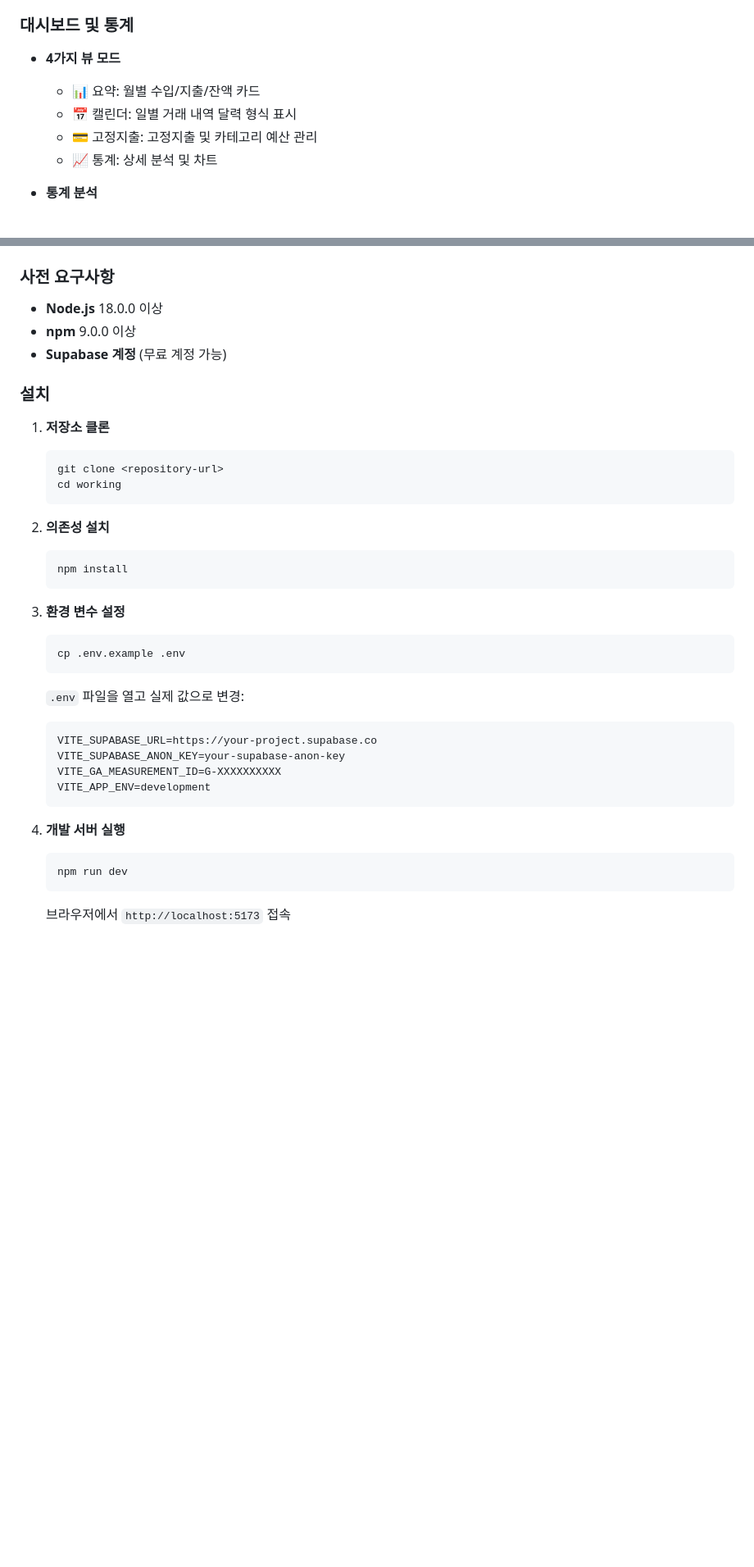
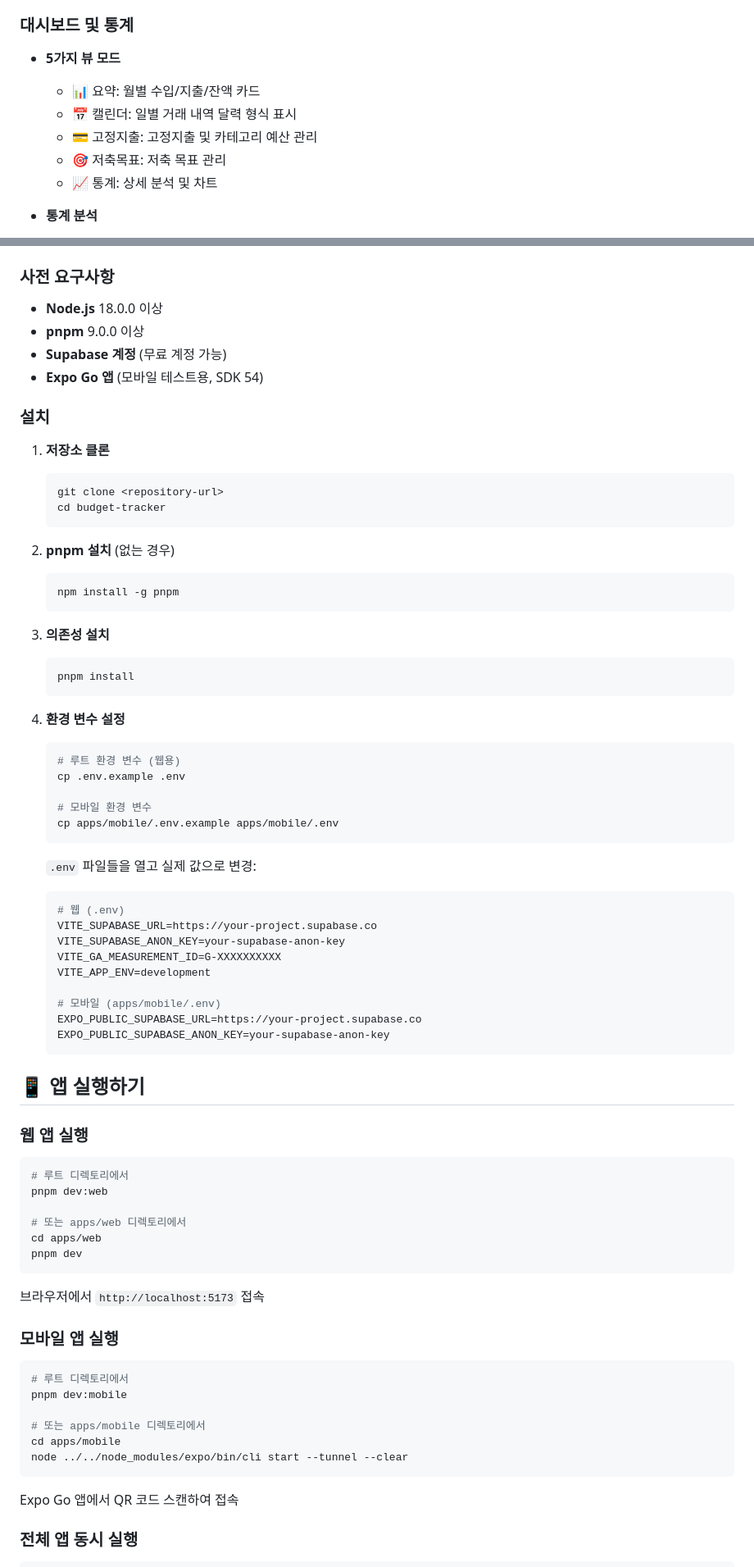
Before and after one commit to ajm445/budget-tracker, a Markdown page: README.md, 2 parts joined by grey strips. Shown at 82% size. Rendered like a GitHub page; blank space fills up the shorter version.

````diff
--- a/README.md
+++ b/README.md
@@ -59,10 +63,11 @@
 - **완료 상태 관리** - 목표 달성 시 완료 처리
 
 ### 대시보드 및 통계
-- **4가지 뷰 모드**
+- **5가지 뷰 모드**
   - 📊 요약: 월별 수입/지출/잔액 카드
   - 📅 캘린더: 일별 거래 내역 달력 형식 표시
   - 💳 고정지출: 고정지출 및 카테고리 예산 관리
+  - 🎯 저축목표: 저축 목표 관리
   - 📈 통계: 상세 분석 및 차트
 
 - **통계 분석**
@@ -135,36 +156,77 @@
 ### 사전 요구사항
 
 - **Node.js** 18.0.0 이상
-- **npm** 9.0.0 이상
+- **pnpm** 9.0.0 이상
 - **Supabase 계정** (무료 계정 가능)
+- **Expo Go 앱** (모바일 테스트용, SDK 54)
 
 ### 설치
 
 1. **저장소 클론**
    ```bash
    git clone <repository-url>
-   cd working
+   cd budget-tracker
    ```
 
-2. **의존성 설치**
+2. **pnpm 설치** (없는 경우)
    ```bash
-   npm install
+   npm install -g pnpm
    ```
 
-3. **환경 변수 설정**
+3. **의존성 설치**
    ```bash
+   pnpm install
+   ```
+
+4. **환경 변수 설정**
+   ```bash
+   # 루트 환경 변수 (웹용)
    cp .env.example .env
+
+   # 모바일 환경 변수
+   cp apps/mobile/.env.example apps/mobile/.env
    ```
-   `.env` 파일을 열고 실제 값으로 변경:
+
+   `.env` 파일들을 열고 실제 값으로 변경:
    ```env
+   # 웹 (.env)
    VITE_SUPABASE_URL=https://your-project.supabase.co
    VITE_SUPABASE_ANON_KEY=your-supabase-anon-key
    VITE_GA_MEASUREMENT_ID=G-XXXXXXXXXX
    VITE_APP_ENV=development
+
+   # 모바일 (apps/mobile/.env)
+   EXPO_PUBLIC_SUPABASE_URL=https://your-project.supabase.co
+   EXPO_PUBLIC_SUPABASE_ANON_KEY=your-supabase-anon-key
    ```
 
-4. **개발 서버 실행**
-   ```bash
-   npm run dev
-   ```
-   브라우저에서 `http://localhost:5173` 접속
+## 📱 앱 실행하기
+
+### 웹 앱 실행
+
+```bash
+# 루트 디렉토리에서
+pnpm dev:web
+
+# 또는 apps/web 디렉토리에서
+cd apps/web
+pnpm dev
+```
+
+브라우저에서 `http://localhost:5173` 접속
+
+### 모바일 앱 실행
+
+```bash
+# 루트 디렉토리에서
+pnpm dev:mobile
+
+# 또는 apps/mobile 디렉토리에서
+cd apps/mobile
+node ../../node_modules/expo/bin/cli start --tunnel --clear
+```
+
+Expo Go 앱에서 QR 코드 스캔하여 접속
+
+### 전체 앱 동시 실행
+
````
Also changed, not shown: other parts of README.md (+190 -101 lines).
